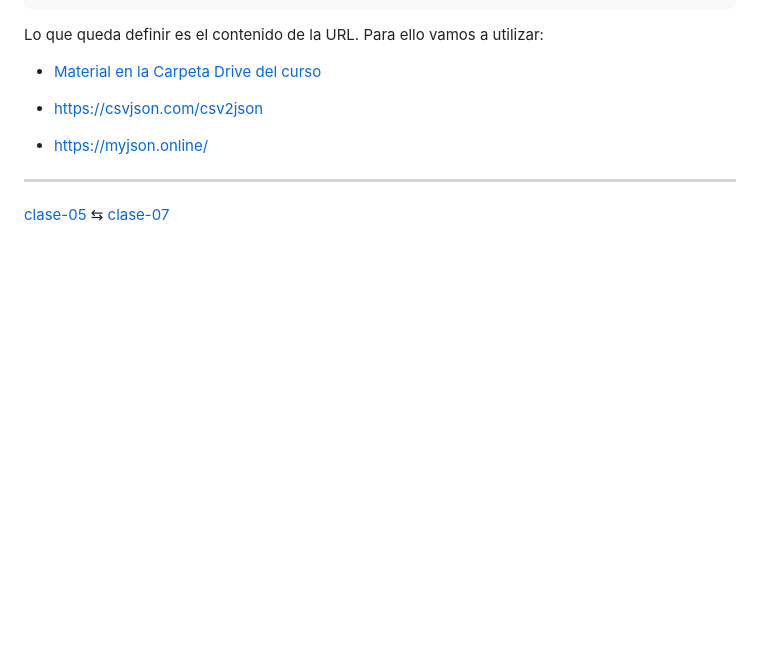
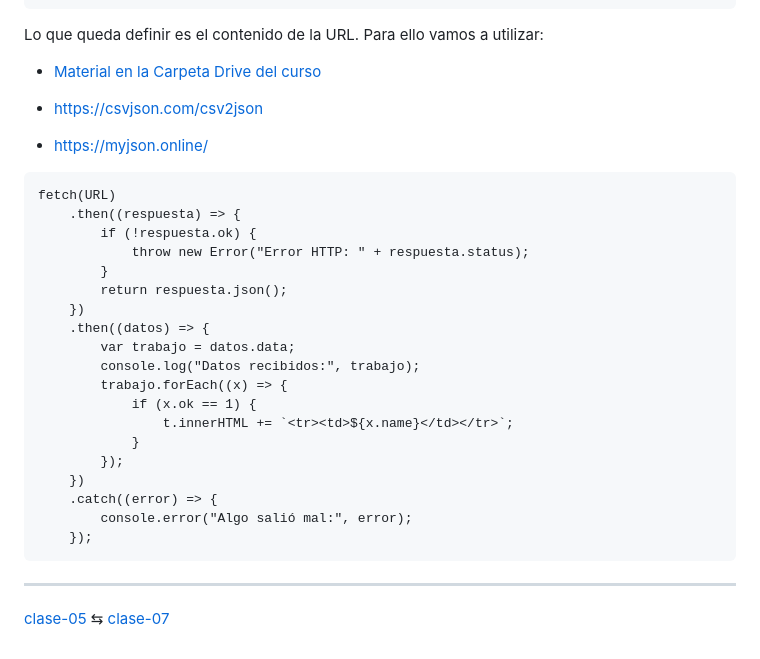
Before and after one commit to profesorfaco/troncal, a Markdown page: clase-06/README.md, the part around the change. Rendered like a GitHub page; blank space fills up the shorter version.

````diff
--- a/clase-06/README.md
+++ b/clase-06/README.md
@@ -176,6 +176,28 @@ Lo que queda definir es el contenido de la URL. Para ello vamos a utilizar:
 
 - https://myjson.online/
 
+```
+fetch(URL)
+    .then((respuesta) => {
+        if (!respuesta.ok) {
+            throw new Error("Error HTTP: " + respuesta.status);
+        }
+        return respuesta.json();
+    })
+    .then((datos) => {
+        var trabajo = datos.data;
+        console.log("Datos recibidos:", trabajo);
+        trabajo.forEach((x) => {
+            if (x.ok == 1) {
+                t.innerHTML += `<tr><td>${x.name}</td></tr>`;
+            }
+        });
+    })
+    .catch((error) => {
+        console.error("Algo salió mal:", error);
+    });
+```
+
 - - - -
 
 
````
